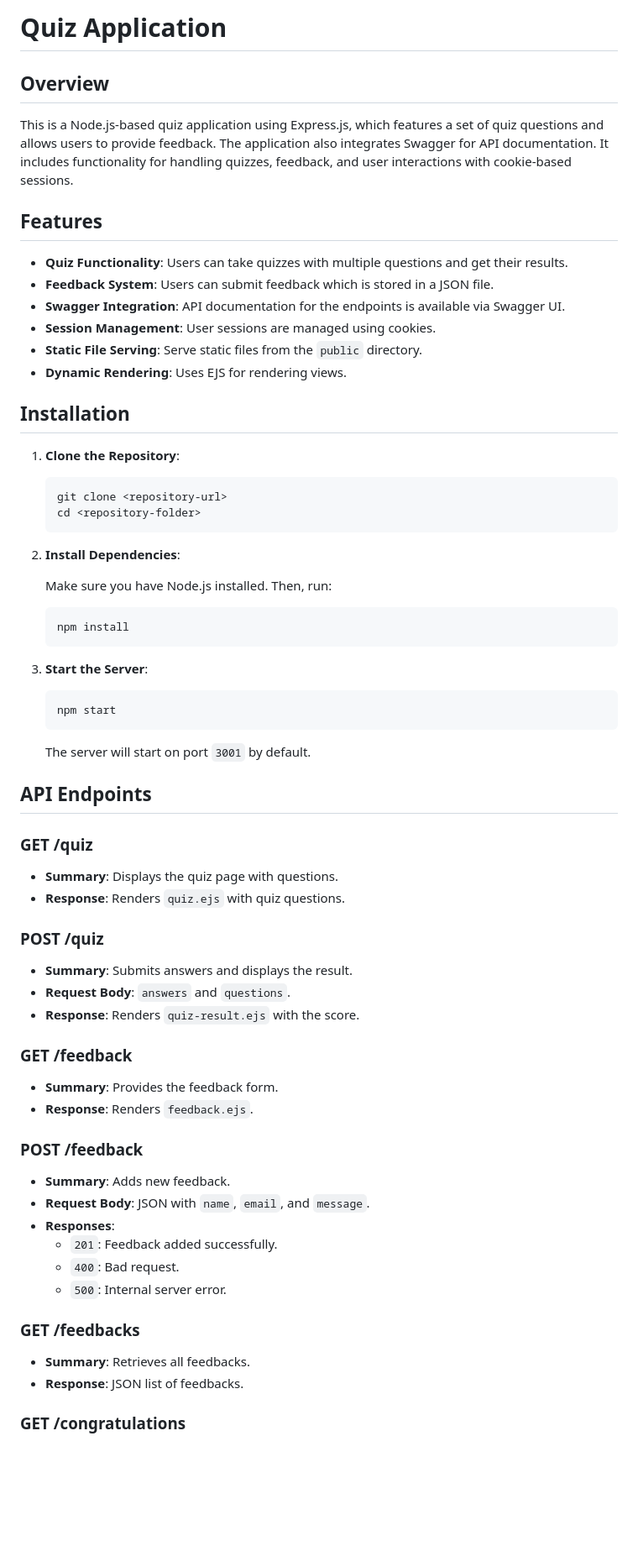
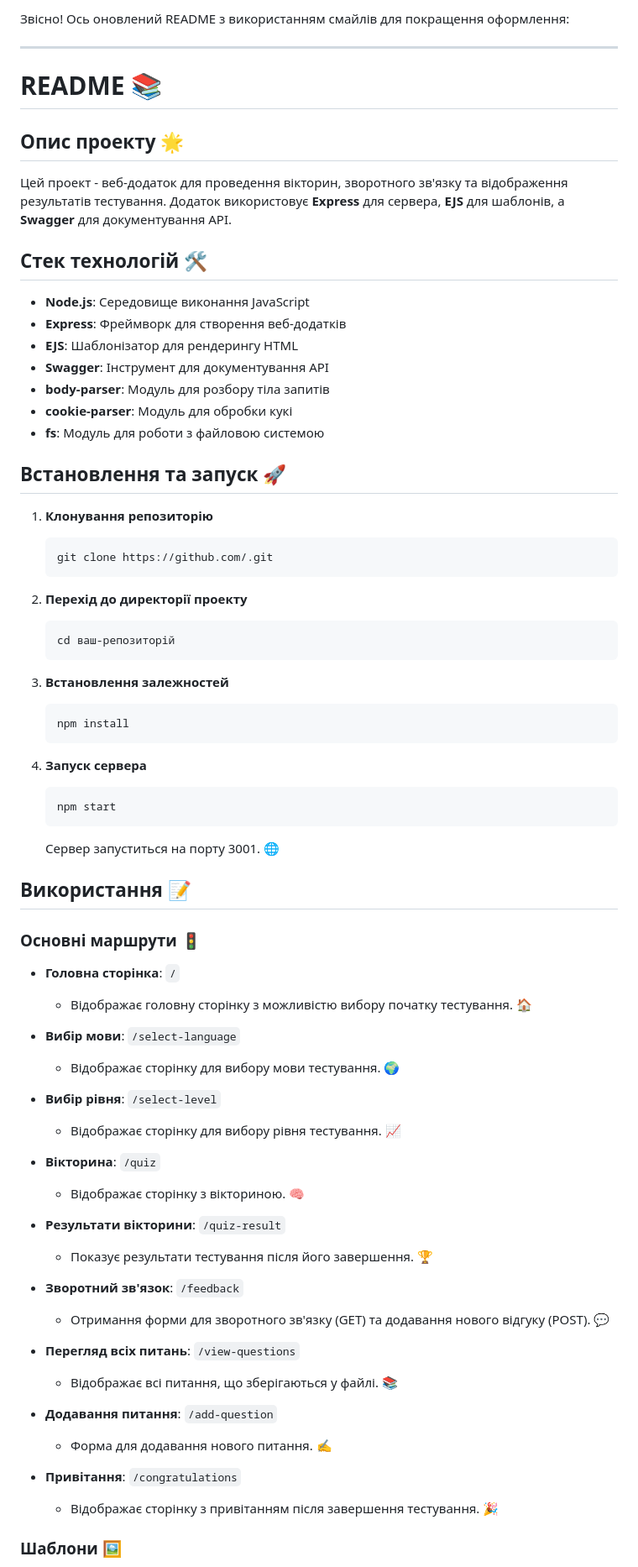
Before and after one commit to Macduff12/eng-games, a Markdown page: README.md, the part around one of its changes. Shown at 84% size. Drawn GitHub-style; blank space fills up the shorter version.

````diff
--- a/README.md
+++ b/README.md
@@ -1,74 +1,81 @@
-# Quiz Application
+Звісно! Ось оновлений README з використанням смайлів для покращення оформлення:
 
-## Overview
+---
 
-This is a Node.js-based quiz application using Express.js, which features a set of quiz questions and allows users to provide feedback. The application also integrates Swagger for API documentation. It includes functionality for handling quizzes, feedback, and user interactions with cookie-based sessions.
+# README 📚
 
-## Features
+## Опис проекту 🌟
 
-- **Quiz Functionality**: Users can take quizzes with multiple questions and get their results.
-- **Feedback System**: Users can submit feedback which is stored in a JSON file.
-- **Swagger Integration**: API documentation for the endpoints is available via Swagger UI.
-- **Session Management**: User sessions are managed using cookies.
-- **Static File Serving**: Serve static files from the `public` directory.
-- **Dynamic Rendering**: Uses EJS for rendering views.
+Цей проект - веб-додаток для проведення вікторин, зворотного зв'язку та відображення результатів тестування. Додаток використовує **Express** для сервера, **EJS** для шаблонів, а **Swagger** для документування API.
 
-## Installation
+## Стек технологій 🛠️
 
-1. **Clone the Repository**:
+- **Node.js**: Середовище виконання JavaScript
+- **Express**: Фреймворк для створення веб-додатків
+- **EJS**: Шаблонізатор для рендерингу HTML
+- **Swagger**: Інструмент для документування API
+- **body-parser**: Модуль для розбору тіла запитів
+- **cookie-parser**: Модуль для обробки кукі
+- **fs**: Модуль для роботи з файловою системою
+
+## Встановлення та запуск 🚀
+
+1. **Клонування репозиторію**
 
    ```bash
-   git clone <repository-url>
-   cd <repository-folder>
+   git clone https://github.com/.git
    ```
 
-2. **Install Dependencies**:
+2. **Перехід до директорії проекту**
 
-   Make sure you have Node.js installed. Then, run:
+   ```bash
+   cd ваш-репозиторій
+   ```
+
+3. **Встановлення залежностей**
 
    ```bash
    npm install
    ```
 
-3. **Start the Server**:
+4. **Запуск сервера**
 
    ```bash
    npm start
    ```
 
-   The server will start on port `3001` by default.
+   Сервер запуститься на порту 3001. 🌐
 
-## API Endpoints
+## Використання 📝
 
-### GET /quiz
+### Основні маршрути 🚦
 
-- **Summary**: Displays the quiz page with questions.
-- **Response**: Renders `quiz.ejs` with quiz questions.
+- **Головна сторінка**: `/`
+  - Відображає головну сторінку з можливістю вибору початку тестування. 🏠
 
-### POST /quiz
+- **Вибір мови**: `/select-language`
+  - Відображає сторінку для вибору мови тестування. 🌍
 
-- **Summary**: Submits answers and displays the result.
-- **Request Body**: `answers` and `questions`.
-- **Response**: Renders `quiz-result.ejs` with the score.
+- **Вибір рівня**: `/select-level`
+  - Відображає сторінку для вибору рівня тестування. 📈
 
-### GET /feedback
+- **Вікторина**: `/quiz`
+  - Відображає сторінку з вікториною. 🧠
 
-- **Summary**: Provides the feedback form.
-- **Response**: Renders `feedback.ejs`.
+- **Результати вікторини**: `/quiz-result`
+  - Показує результати тестування після його завершення. 🏆
 
-### POST /feedback
+- **Зворотний зв'язок**: `/feedback`
+  - Отримання форми для зворотного зв'язку (GET) та додавання нового відгуку (POST). 💬
 
-- **Summary**: Adds new feedback.
-- **Request Body**: JSON with `name`, `email`, and `message`.
-- **Responses**:
-  - `201`: Feedback added successfully.
-  - `400`: Bad request.
-  - `500`: Internal server error.
+- **Перегляд всіх питань**: `/view-questions`
+  - Відображає всі питання, що зберігаються у файлі. 📚
 
-### GET /feedbacks
+- **Додавання питання**: `/add-question`
+  - Форма для додавання нового питання. ✍️
 
-- **Summary**: Retrieves all feedbacks.
-- **Response**: JSON list of feedbacks.
+- **Привітання**: `/congratulations`
+  - Відображає сторінку з привітанням після завершення тестування. 🎉
 
-### GET /congratulations
+### Шаблони 🖼️
 
````
Also changed, not shown: other parts of README.md (+24 -57 lines).
